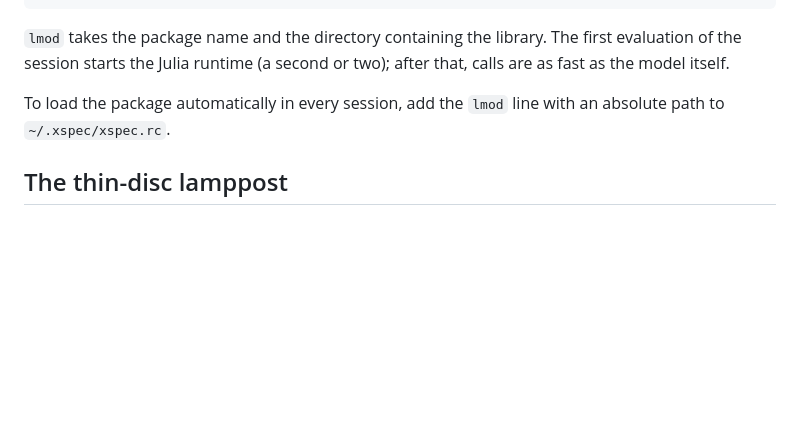
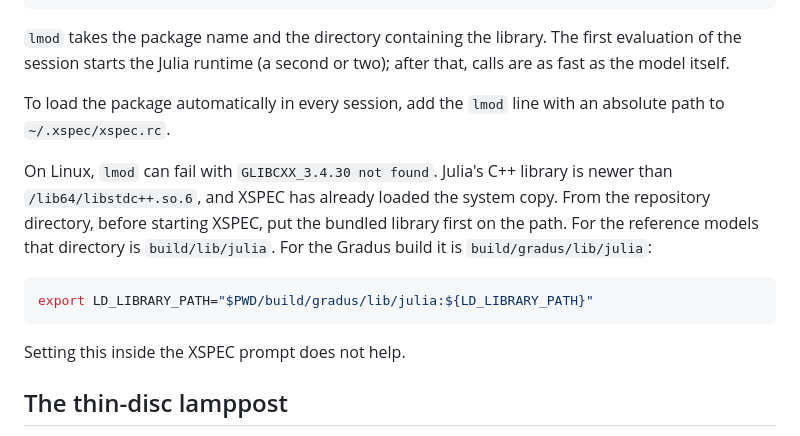
Before and after one commit to phajy/JuliaXSPEC.jl, a Markdown page: docs/src/build.md, the part around the change. Rendered like a GitHub page; blank space fills up the shorter version.

Commit message:
Document the Linux library path XSPEC needs before it can load Julia.
On older systems the process already has a libstdc++ without GLIBCXX_3.4.30, so Julia's copy has to be first on LD_LIBRARY_PATH before xspec starts.

Co-authored-by: Cursor <cursoragent@cursor.com>

````diff
--- a/docs/src/build.md
+++ b/docs/src/build.md
@@ -99,6 +99,18 @@ after that, calls are as fast as the model itself.
 To load the package automatically in every session, add the `lmod` line with
 an absolute path to `~/.xspec/xspec.rc`.
 
+On Linux, `lmod` can fail with `GLIBCXX_3.4.30 not found`. Julia's C++ library
+is newer than `/lib64/libstdc++.so.6`, and XSPEC has already loaded the system
+copy. From the repository directory, before starting XSPEC, put the bundled
+library first on the path. For the reference models that directory is
+`build/lib/julia`. For the Gradus build it is `build/gradus/lib/julia`:
+
+```sh
+export LD_LIBRARY_PATH="$PWD/build/gradus/lib/julia:${LD_LIBRARY_PATH}"
+```
+
+Setting this inside the XSPEC prompt does not help.
+
 ## The thin-disc lamppost
 
 `jllamp` smears whatever it multiplies by the line profile of a lamppost above
````
Also changed, not shown: README.md (+8 -0 lines).
